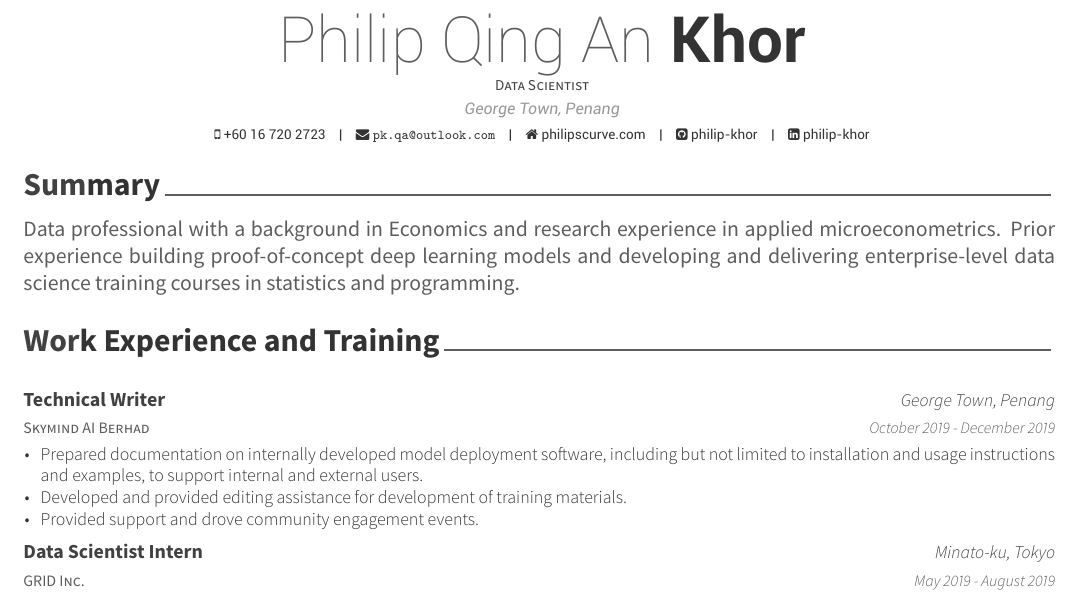
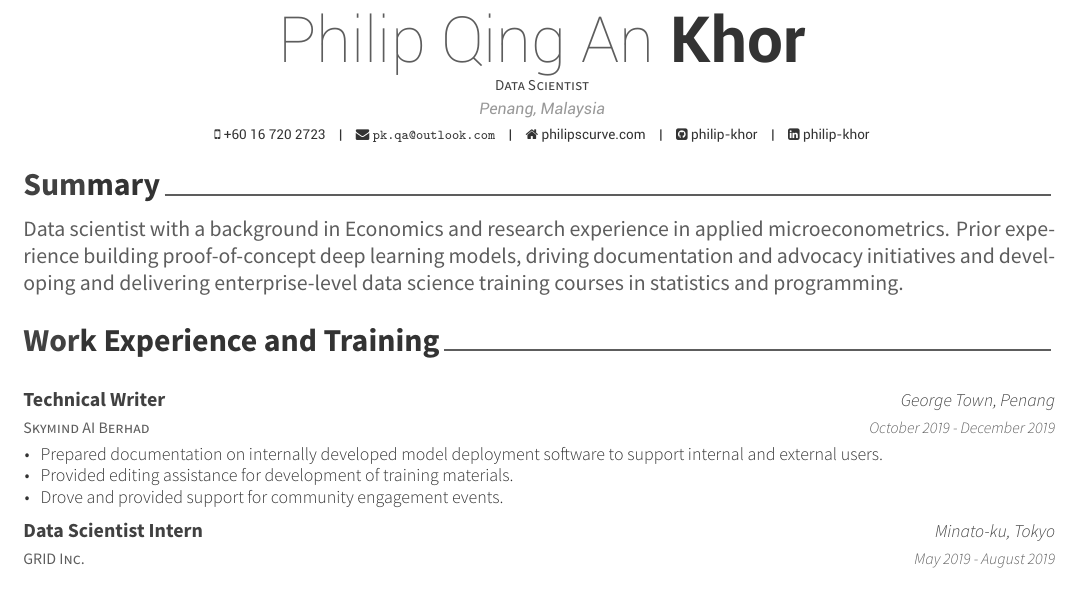
Before and after one commit to philip-khor/cv, an R Markdown document (cv/cv.Rmd): part of page 1 of 2, cut so that both start at the same text. The pictures show the output file cv/cv.pdf that the author committed with the source.

Commit message:
Update experience

```diff
--- a/cv/cv.Rmd
+++ b/cv/cv.Rmd
@@ -2,7 +2,7 @@
 name: Philip Qing An
 surname: Khor
 position: Data Scientist
-address: George Town, Penang
+address: Penang, Malaysia
 phone: +60 16 720 2723
 www: philipscurve.com
 email: pk.qa@outlook.com
@@ -21,7 +21,7 @@ library(tibble)
 
 # Summary
 
-Data professional with a background in Economics and research experience in applied microeconometrics. Prior experience building proof-of-concept deep learning models and developing and delivering enterprise-level data science training courses in statistics and programming.
+Data scientist with a background in Economics and research experience in applied microeconometrics. Prior experience building proof-of-concept deep learning models, driving documentation and advocacy initiatives and developing and delivering enterprise-level data science training courses in statistics and programming.
 
 # Work Experience and Training
 
@@ -37,10 +37,9 @@ tribble(
 ) %>%
   mutate(Details = list(
     c("Prepared documentation on internally developed
-       model deployment software, including but not limited to installation
-       and usage instructions and examples, to support internal and external users.",
-      "Developed and provided editing assistance for development of training materials.",
-      "Provided support and drove community engagement events."),
+       model deployment software to support internal and external users.",
+      "Provided editing assistance for development of training materials.",
+      "Drove and provided support for community engagement events."),
     c("Trained real-time object detection and image segmentation
        models for use in agriculture using YOLOv2, SSD and Mask R-CNN
        deep learning architectures with internally built framework.",
```
Also changed, not shown: cv/cv.pdf.
